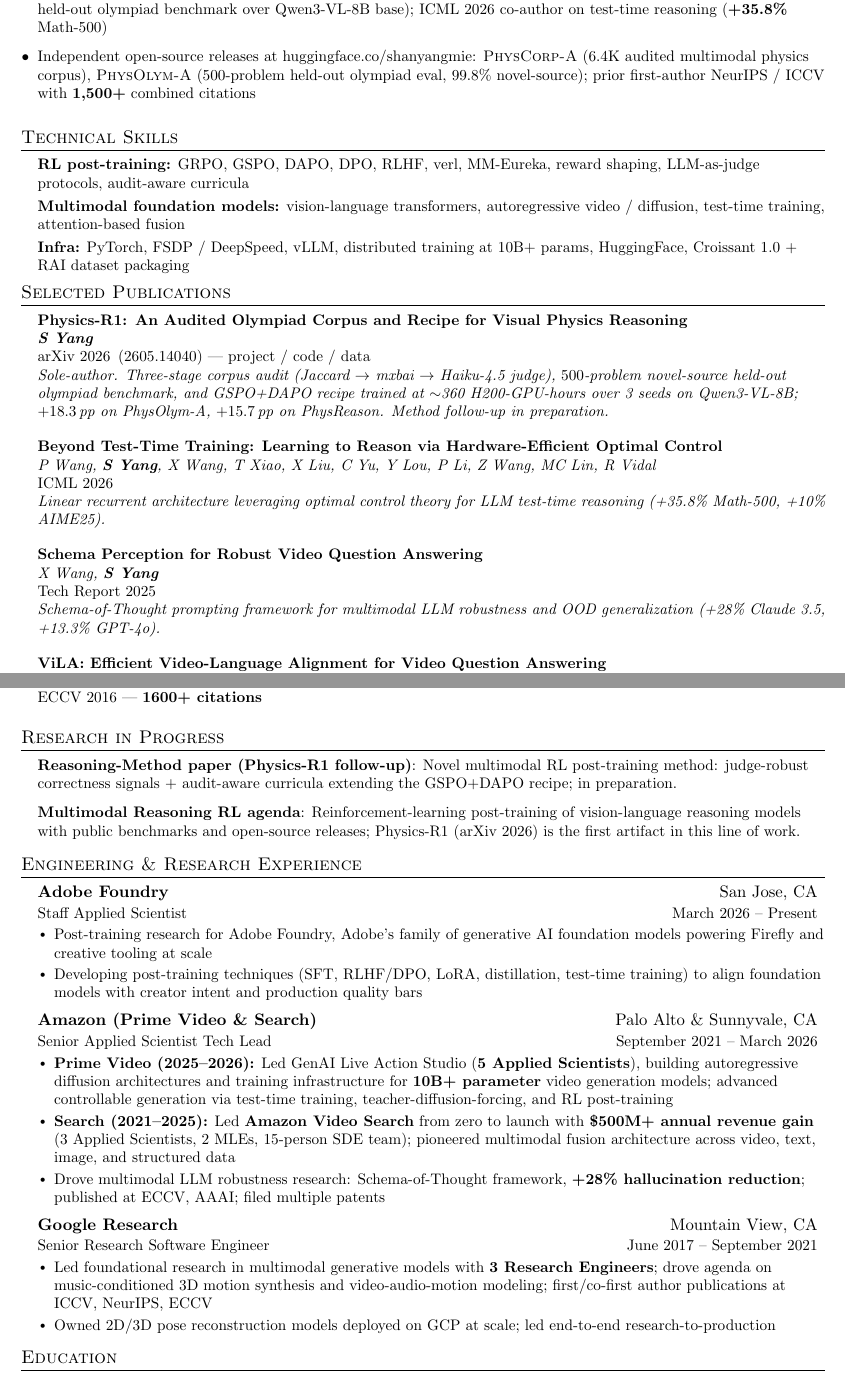
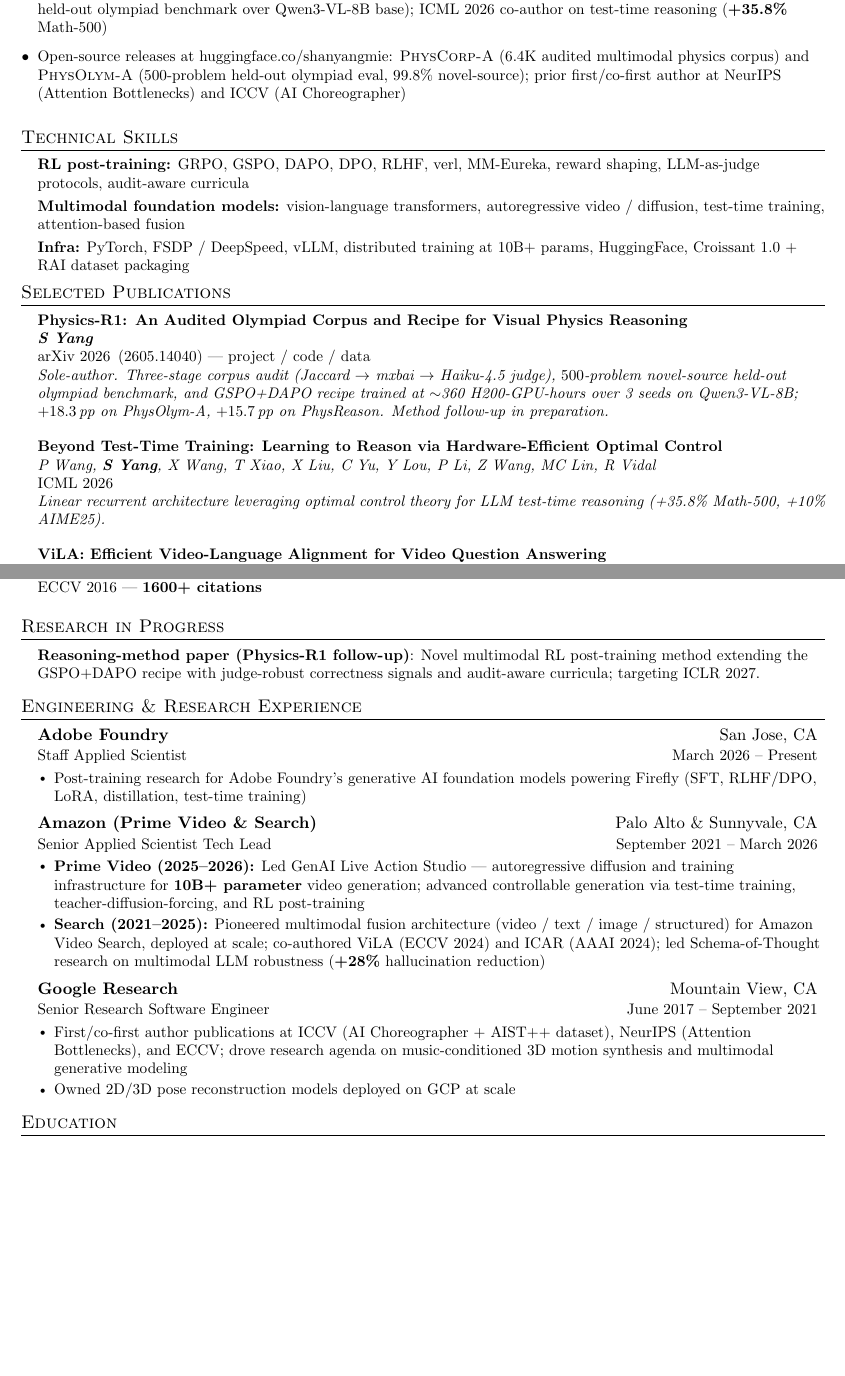
Before and after one commit to shanyang-me/shanyang-me.github.io, a LaTeX CV (docs/shanyang_resume.tex): two parts of pages 1 and 2 of 2, joined at a grey line, cut so that both start at the same text, the shorter picture padded with empty space. Compiled offline with pdfLaTeX.

Commit message:
Address second-pass critique: trim padding, sharpen RS framing
- Professional Summary bullet 3: drop "Independent" framing and
  "1,500+ combined citations" aggregate; cite specific first/co-first
  author venues (NeurIPS Attention Bottlenecks, ICCV AI Choreographer)
- Drop Schema Perception "Tech Report 2025" from Selected Publications
- Research in Progress: consolidate to one concrete entry with a
  target venue (ICLR 2027) instead of two vague entries
- Amazon block: remove $500M revenue / 15-person SDE team / Applied
  Scientist headcount framing; lead with research outputs (ViLA ECCV,
  ICAR AAAI, Schema-of-Thought); collapse three bullets to two
- Adobe block: collapse two bullets to one
- Google bullet 1: rewrite to lead with first/co-first author publications

Co-Authored-By: Claude Opus 4.7 (1M context) <noreply@anthropic.com>

```diff
--- a/docs/shanyang_resume.tex
+++ b/docs/shanyang_resume.tex
@@ -104,7 +104,7 @@
   \resumeItemListStart
     \resumeItem{Research scientist focused on \textbf{multimodal RL post-training} and visual-language reasoning, with 8+ years across foundation models at Adobe, Amazon, and Google Research}
     \resumeItem{\textbf{Sole-author arXiv 2026} on RL post-training for visual reasoning (\textbf{Physics-R1}: GSPO+DAPO, \textbf{+18.3\,pp} on the held-out olympiad benchmark over Qwen3-VL-8B base); ICML 2026 co-author on test-time reasoning (\textbf{+35.8\%} Math-500)}
-    \resumeItem{Independent open-source releases at \href{https://huggingface.co/shanyangmie}{huggingface.co/shanyangmie}: \textsc{PhysCorp-A} (6.4K audited multimodal physics corpus), \textsc{PhysOlym-A} (500-problem held-out olympiad eval, 99.8\% novel-source); prior first-author NeurIPS / ICCV with \textbf{1{,}500+} combined citations}
+    \resumeItem{Open-source releases at \href{https://huggingface.co/shanyangmie}{huggingface.co/shanyangmie}: \textsc{PhysCorp-A} (6.4K audited multimodal physics corpus) and \textsc{PhysOlym-A} (500-problem held-out olympiad eval, 99.8\% novel-source); prior first/co-first author at NeurIPS (Attention Bottlenecks) and ICCV (AI Choreographer)}
   \resumeItemListEnd
 
 %-----------TECHNICAL SKILLS-----------
@@ -129,12 +129,6 @@
       {P Wang, \textbf{S Yang}, X Wang, T Xiao, X Liu, C Yu, Y Lou, P Li, Z Wang, MC Lin, R Vidal}
       {ICML 2026}
       {Linear recurrent architecture leveraging optimal control theory for LLM test-time reasoning (+35.8\% Math-500, +10\% AIME25).}
-
-    \resumePubFull
-      {Schema Perception for Robust Video Question Answering}
-      {X Wang, \textbf{S Yang}}
-      {Tech Report 2025}
-      {Schema-of-Thought prompting framework for multimodal LLM robustness and OOD generalization (+28\% Claude 3.5, +13.3\% GPT-4o).}
 
     \resumePubBrief
       {ViLA: Efficient Video-Language Alignment for Video Question Answering}
@@ -170,8 +164,7 @@
 %-----------RESEARCH IN PROGRESS-----------
 \section{Research in Progress}
   \resumeSubHeadingListStart
-    \resumeRIP{Reasoning-Method paper (Physics-R1 follow-up)}{Novel multimodal RL post-training method: judge-robust correctness signals + audit-aware curricula extending the GSPO+DAPO recipe; in preparation.}
-    \resumeRIP{Multimodal Reasoning RL agenda}{Reinforcement-learning post-training of vision-language reasoning models with public benchmarks and open-source releases; Physics-R1 (arXiv 2026) is the first artifact in this line of work.}
+    \resumeRIP{Reasoning-method paper (Physics-R1 follow-up)}{Novel multimodal RL post-training method extending the GSPO+DAPO recipe with judge-robust correctness signals and audit-aware curricula; targeting ICLR 2027.}
   \resumeSubHeadingListEnd
 
 %-----------EXPERIENCE-----------
@@ -182,25 +175,23 @@
       {Adobe Foundry}{San Jose, CA}
       {Staff Applied Scientist}{March 2026 -- Present}
       \resumeItemListStart
-        \resumeItem{Post-training research for Adobe Foundry, Adobe's family of generative AI foundation models powering Firefly and creative tooling at scale}
-        \resumeItem{Developing post-training techniques (SFT, RLHF/DPO, LoRA, distillation, test-time training) to align foundation models with creator intent and production quality bars}
+        \resumeItem{Post-training research for Adobe Foundry's generative AI foundation models powering Firefly (SFT, RLHF/DPO, LoRA, distillation, test-time training)}
       \resumeItemListEnd
 
     \resumeSubheading
       {Amazon (Prime Video \& Search)}{Palo Alto \& Sunnyvale, CA}
       {Senior Applied Scientist Tech Lead}{September 2021 -- March 2026}
       \resumeItemListStart
-        \resumeItem{\textbf{Prime Video (2025--2026):} Led GenAI Live Action Studio (\textbf{5 Applied Scientists}), building autoregressive diffusion architectures and training infrastructure for \textbf{10B+ parameter} video generation models; advanced controllable generation via test-time training, teacher-diffusion-forcing, and RL post-training}
-        \resumeItem{\textbf{Search (2021--2025):} Led \textbf{Amazon Video Search} from zero to launch with \textbf{\$500M+ annual revenue gain} (3 Applied Scientists, 2 MLEs, 15-person SDE team); pioneered multimodal fusion architecture across video, text, image, and structured data}
-        \resumeItem{Drove multimodal LLM robustness research: Schema-of-Thought framework, \textbf{+28\% hallucination reduction}; published at ECCV, AAAI; filed multiple patents}
+        \resumeItem{\textbf{Prime Video (2025--2026):} Led GenAI Live Action Studio --- autoregressive diffusion and training infrastructure for \textbf{10B+ parameter} video generation; advanced controllable generation via test-time training, teacher-diffusion-forcing, and RL post-training}
+        \resumeItem{\textbf{Search (2021--2025):} Pioneered multimodal fusion architecture (video / text / image / structured) for Amazon Video Search, deployed at scale; co-authored ViLA (ECCV 2024) and ICAR (AAAI 2024); led Schema-of-Thought research on multimodal LLM robustness (\textbf{+28\%} hallucination reduction)}
       \resumeItemListEnd
 
     \resumeSubheading
       {Google Research}{Mountain View, CA}
       {Senior Research Software Engineer}{June 2017 -- September 2021}
       \resumeItemListStart
-        \resumeItem{Led foundational research in multimodal generative models with \textbf{3 Research Engineers}; drove agenda on music-conditioned 3D motion synthesis and video-audio-motion modeling; first/co-first author publications at ICCV, NeurIPS, ECCV}
-        \resumeItem{Owned 2D/3D pose reconstruction models deployed on GCP at scale; led end-to-end research-to-production}
+        \resumeItem{First/co-first author publications at ICCV (AI Choreographer + AIST++ dataset), NeurIPS (Attention Bottlenecks), and ECCV; drove research agenda on music-conditioned 3D motion synthesis and multimodal generative modeling}
+        \resumeItem{Owned 2D/3D pose reconstruction models deployed on GCP at scale}
       \resumeItemListEnd
 
   \resumeSubHeadingListEnd
```
Also changed, not shown: docs/shanyang_resume.pdf.
